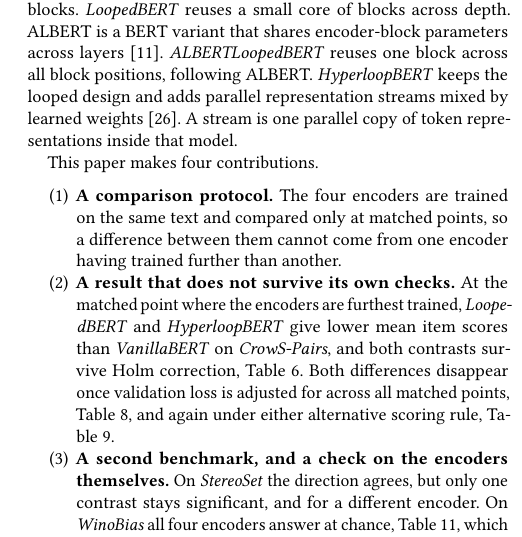
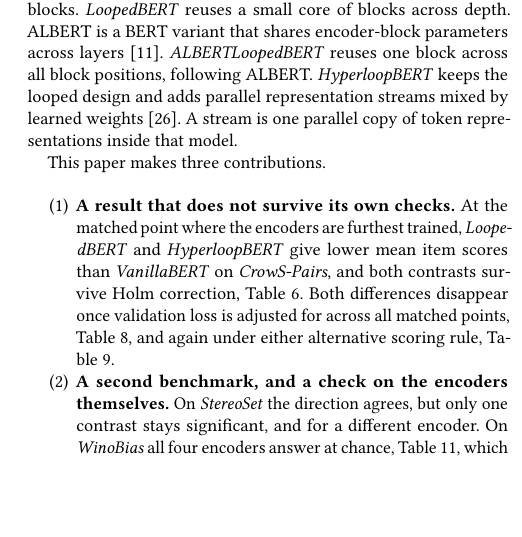
Before and after one commit to DevDaring/HyperloopBert, a LaTeX paper (Submission/FIRE_HyperloopBERT.tex): part of one column of page 2 of 9, cut so that both start at the same text, the shorter picture padded with empty space. Compiled offline with pdfLaTeX.

Commit message:
Contributions: drop the protocol item, three claims remain
Training four encoders and comparing them at matched points is the method, not
a contribution. The protocol is still described in the Introduction body, so
nothing is lost from the paper, only from the claims list.

Lead-in updated to three. R28 still passes: three items, list closes the
section, no term first appearing inside it.

9 pages, 0 undefined refs.

```diff
--- a/Submission/FIRE_HyperloopBERT.tex
+++ b/Submission/FIRE_HyperloopBERT.tex
@@ -137,12 +137,9 @@ keeps the looped design and adds parallel representation streams mixed by
 learned weights \citep{zhu2025hyperconnections}. A stream is one parallel copy
 of token representations inside that model.
 
-This paper makes four contributions.
+This paper makes three contributions.
 
 \begin{enumerate}
-\item \textbf{A comparison protocol.} The four encoders are trained on the same
-      text and compared only at matched points, so a difference between them
-      cannot come from one encoder having trained further than another.
 \item \textbf{A result that does not survive its own checks.} At the matched
       point where the encoders are furthest trained, \emph{LoopedBERT} and
       \emph{HyperloopBERT} give lower mean item scores than \emph{VanillaBERT}
```
